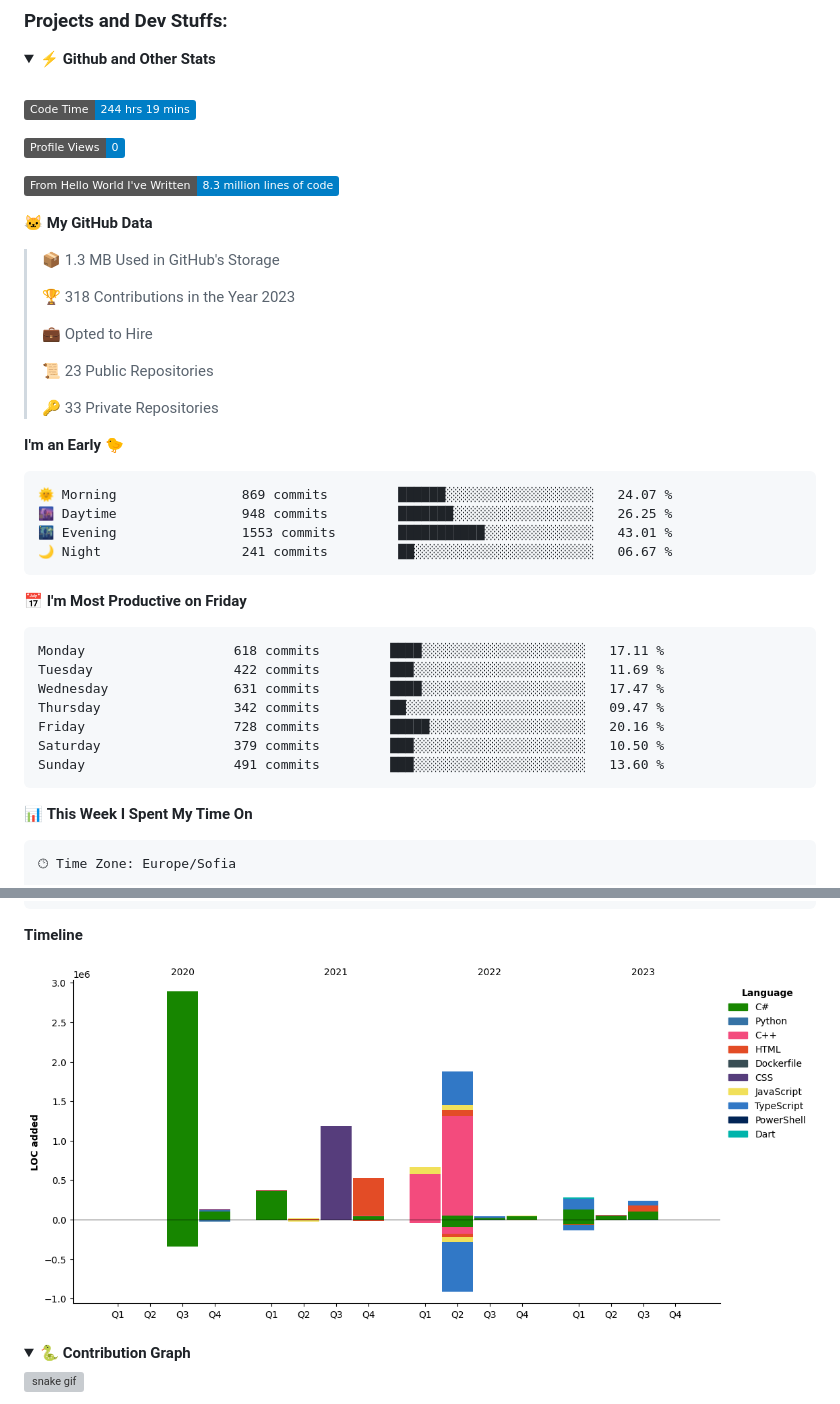
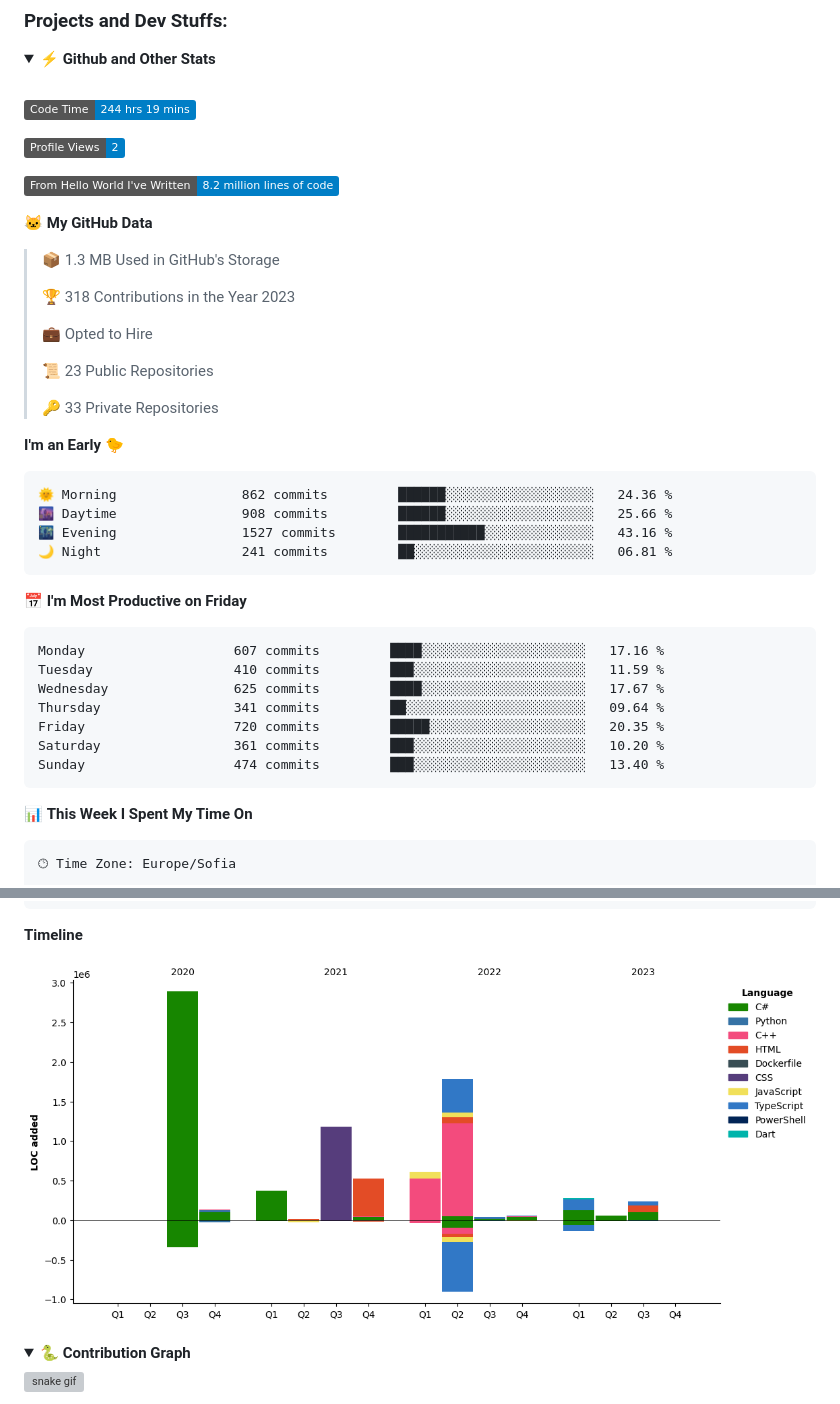
Before and after one commit to SSIvanov19/ssivanov19, a Markdown page: README.md, 2 parts joined by grey strips. Drawn GitHub-style; pictures changed too: assets/bar_graph.png; folded sections open; badges without logos; grey boxes are pictures that could not be loaded.

Commit message:
Updated with Dev Metrics

````diff
--- a/README.md
+++ b/README.md
@@ -36,9 +36,9 @@ I am a student in [@codingburgas](https://github.com/codingburgas) 🎓, who is
  <!--START_SECTION:waka-->
 ![Code Time](http://img.shields.io/badge/Code%20Time-244%20hrs%2019%20mins-blue)
 
-![Profile Views](http://img.shields.io/badge/Profile%20Views-0-blue)
+![Profile Views](http://img.shields.io/badge/Profile%20Views-2-blue)
 
-![Lines of code](https://img.shields.io/badge/From%20Hello%20World%20I%27ve%20Written-8.3%20million%20lines%20of%20code-blue)
+![Lines of code](https://img.shields.io/badge/From%20Hello%20World%20I%27ve%20Written-8.2%20million%20lines%20of%20code-blue)
 
 **🐱 My GitHub Data**
 
@@ -55,21 +55,21 @@ I am a student in [@codingburgas](https://github.com/codingburgas) 🎓, who is
 **I'm an Early 🐤**
 
 ```text
-🌞 Morning                869 commits         ██████░░░░░░░░░░░░░░░░░░░   24.07 %
-🌆 Daytime                948 commits         ███████░░░░░░░░░░░░░░░░░░   26.25 %
-🌃 Evening                1553 commits        ███████████░░░░░░░░░░░░░░   43.01 %
-🌙 Night                  241 commits         ██░░░░░░░░░░░░░░░░░░░░░░░   06.67 %
+🌞 Morning                862 commits         ██████░░░░░░░░░░░░░░░░░░░   24.36 %
+🌆 Daytime                908 commits         ██████░░░░░░░░░░░░░░░░░░░   25.66 %
+🌃 Evening                1527 commits        ███████████░░░░░░░░░░░░░░   43.16 %
+🌙 Night                  241 commits         ██░░░░░░░░░░░░░░░░░░░░░░░   06.81 %
 ```
 📅 **I'm Most Productive on Friday**
 
 ```text
-Monday                   618 commits         ████░░░░░░░░░░░░░░░░░░░░░   17.11 %
-Tuesday                  422 commits         ███░░░░░░░░░░░░░░░░░░░░░░   11.69 %
-Wednesday                631 commits         ████░░░░░░░░░░░░░░░░░░░░░   17.47 %
-Thursday                 342 commits         ██░░░░░░░░░░░░░░░░░░░░░░░   09.47 %
-Friday                   728 commits         █████░░░░░░░░░░░░░░░░░░░░   20.16 %
-Saturday                 379 commits         ███░░░░░░░░░░░░░░░░░░░░░░   10.50 %
-Sunday                   491 commits         ███░░░░░░░░░░░░░░░░░░░░░░   13.60 %
+Monday                   607 commits         ████░░░░░░░░░░░░░░░░░░░░░   17.16 %
+Tuesday                  410 commits         ███░░░░░░░░░░░░░░░░░░░░░░   11.59 %
+Wednesday                625 commits         ████░░░░░░░░░░░░░░░░░░░░░   17.67 %
+Thursday                 341 commits         ██░░░░░░░░░░░░░░░░░░░░░░░   09.64 %
+Friday                   720 commits         █████░░░░░░░░░░░░░░░░░░░░   20.35 %
+Saturday                 361 commits         ███░░░░░░░░░░░░░░░░░░░░░░   10.20 %
+Sunday                   474 commits         ███░░░░░░░░░░░░░░░░░░░░░░   13.40 %
 ```
 
 
````
